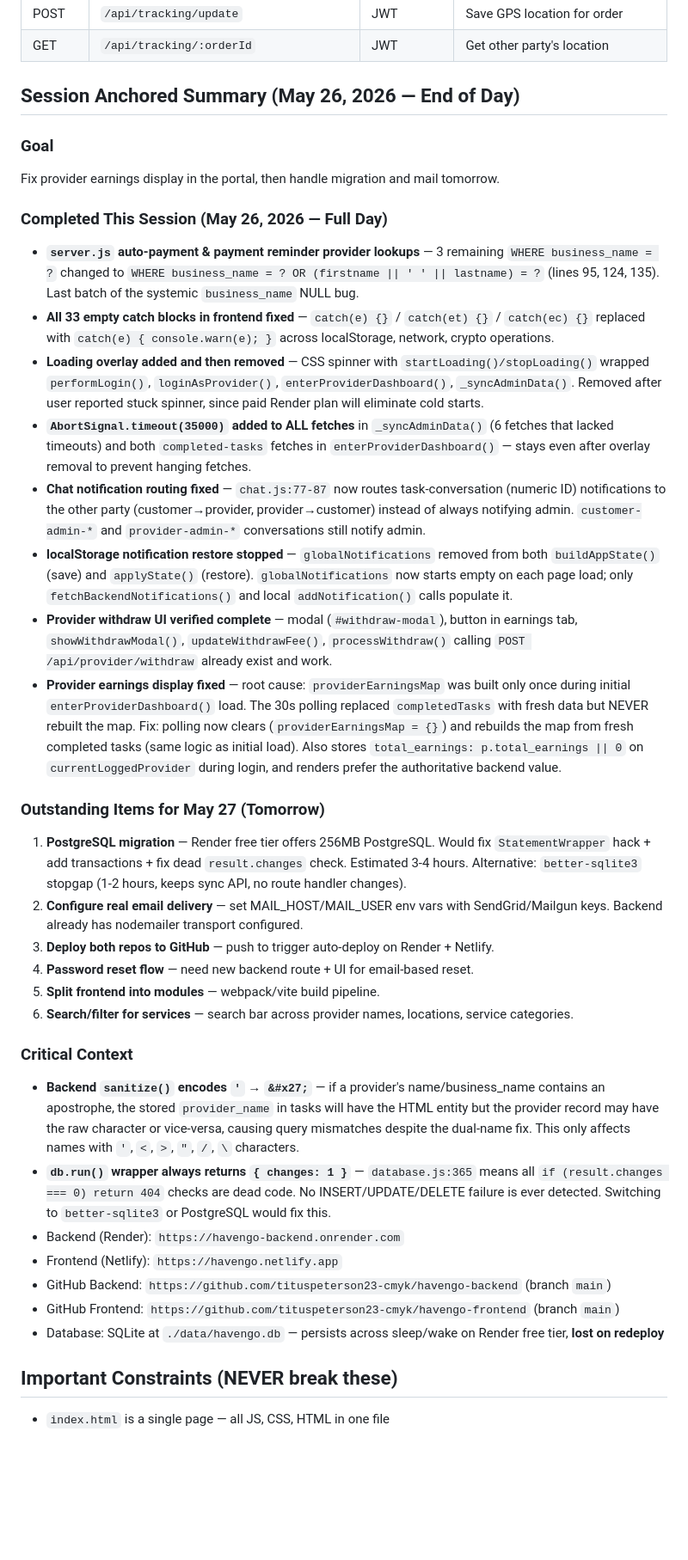
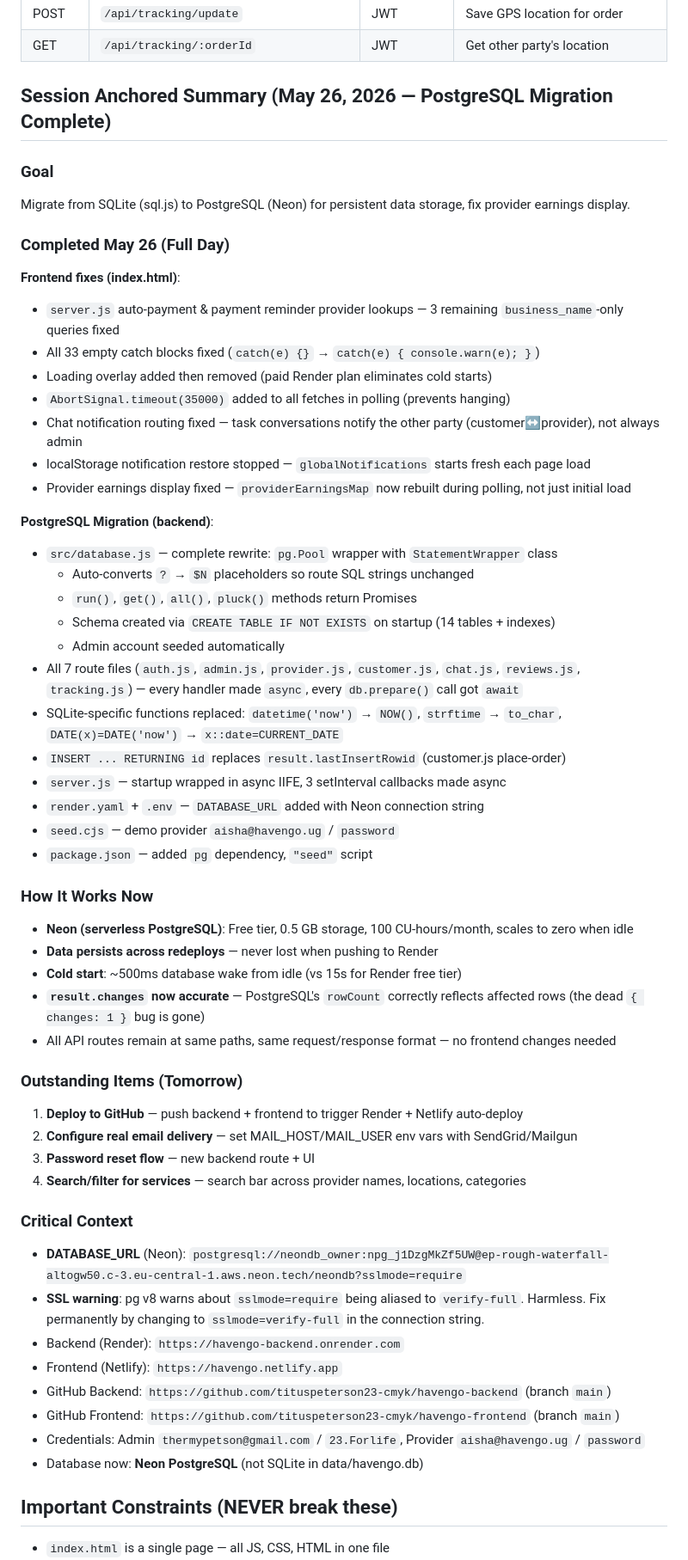
Before and after one commit to tituspeterson23-cmyk/havengo-backend, a Markdown page: AGENTS.md, the part around the change. Shown at 86% size. Rendered like a GitHub page; blank space fills up the shorter version.

Commit message:
Update AGENTS.md with PostgreSQL migration checkpoint

```diff
--- a/AGENTS.md
+++ b/AGENTS.md
@@ -166,37 +166,57 @@ These changes enable the app to work across different browsers/sessions:
 | POST | `/api/tracking/update` | JWT | Save GPS location for order |
 | GET | `/api/tracking/:orderId` | JWT | Get other party's location |
 
-## Session Anchored Summary (May 26, 2026 — End of Day)
+## Session Anchored Summary (May 26, 2026 — PostgreSQL Migration Complete)
 
 ### Goal
-Fix provider earnings display in the portal, then handle migration and mail tomorrow.
+Migrate from SQLite (sql.js) to PostgreSQL (Neon) for persistent data storage, fix provider earnings display.
 
-### Completed This Session (May 26, 2026 — Full Day)
-- **`server.js` auto-payment & payment reminder provider lookups** — 3 remaining `WHERE business_name = ?` changed to `WHERE business_name = ? OR (firstname || ' ' || lastname) = ?` (lines 95, 124, 135). Last batch of the systemic `business_name` NULL bug.
-- **All 33 empty catch blocks in frontend fixed** — `catch(e) {}` / `catch(et) {}` / `catch(ec) {}` replaced with `catch(e) { console.warn(e); }` across localStorage, network, crypto operations.
-- **Loading overlay added and then removed** — CSS spinner with `startLoading()/stopLoading()` wrapped `performLogin()`, `loginAsProvider()`, `enterProviderDashboard()`, `_syncAdminData()`. Removed after user reported stuck spinner, since paid Render plan will eliminate cold starts.
-- **`AbortSignal.timeout(35000)` added to ALL fetches** in `_syncAdminData()` (6 fetches that lacked timeouts) and both `completed-tasks` fetches in `enterProviderDashboard()` — stays even after overlay removal to prevent hanging fetches.
-- **Chat notification routing fixed** — `chat.js:77-87` now routes task-conversation (numeric ID) notifications to the other party (customer→provider, provider→customer) instead of always notifying admin. `customer-admin-*` and `provider-admin-*` conversations still notify admin.
-- **localStorage notification restore stopped** — `globalNotifications` removed from both `buildAppState()` (save) and `applyState()` (restore). `globalNotifications` now starts empty on each page load; only `fetchBackendNotifications()` and local `addNotification()` calls populate it.
-- **Provider withdraw UI verified complete** — modal (`#withdraw-modal`), button in earnings tab, `showWithdrawModal()`, `updateWithdrawFee()`, `processWithdraw()` calling `POST /api/provider/withdraw` already exist and work.
-- **Provider earnings display fixed** — root cause: `providerEarningsMap` was built only once during initial `enterProviderDashboard()` load. The 30s polling replaced `completedTasks` with fresh data but NEVER rebuilt the map. Fix: polling now clears (`providerEarningsMap = {}`) and rebuilds the map from fresh completed tasks (same logic as initial load). Also stores `total_earnings: p.total_earnings || 0` on `currentLoggedProvider` during login, and renders prefer the authoritative backend value.
+### Completed May 26 (Full Day)
+**Frontend fixes (index.html)**:
+- `server.js` auto-payment & payment reminder provider lookups — 3 remaining `business_name`-only queries fixed
+- All 33 empty catch blocks fixed (`catch(e) {}` → `catch(e) { console.warn(e); }`)
+- Loading overlay added then removed (paid Render plan eliminates cold starts)
+- `AbortSignal.timeout(35000)` added to all fetches in polling (prevents hanging)
+- Chat notification routing fixed — task conversations notify the other party (customer↔provider), not always admin
+- localStorage notification restore stopped — `globalNotifications` starts fresh each page load
+- Provider earnings display fixed — `providerEarningsMap` now rebuilt during polling, not just initial load
 
-### Outstanding Items for May 27 (Tomorrow)
-1. **PostgreSQL migration** — Render free tier offers 256MB PostgreSQL. Would fix `StatementWrapper` hack + add transactions + fix dead `result.changes` check. Estimated 3-4 hours. Alternative: `better-sqlite3` stopgap (1-2 hours, keeps sync API, no route handler changes).
-2. **Configure real email delivery** — set MAIL_HOST/MAIL_USER env vars with SendGrid/Mailgun keys. Backend already has nodemailer transport configured.
-3. **Deploy both repos to GitHub** — push to trigger auto-deploy on Render + Netlify.
-4. **Password reset flow** — need new backend route + UI for email-based reset.
-5. **Split frontend into modules** — webpack/vite build pipeline.
-6. **Search/filter for services** — search bar across provider names, locations, service categories.
+**PostgreSQL Migration (backend)**:
+- `src/database.js` — complete rewrite: `pg.Pool` wrapper with `StatementWrapper` class
+  - Auto-converts `?` → `$N` placeholders so route SQL strings unchanged
+  - `run()`, `get()`, `all()`, `pluck()` methods return Promises
+  - Schema created via `CREATE TABLE IF NOT EXISTS` on startup (14 tables + indexes)
+  - Admin account seeded automatically
+- All 7 route files (`auth.js`, `admin.js`, `provider.js`, `customer.js`, `chat.js`, `reviews.js`, `tracking.js`) — every handler made `async`, every `db.prepare()` call got `await`
+- SQLite-specific functions replaced: `datetime('now')` → `NOW()`, `strftime` → `to_char`, `DATE(x)=DATE('now')` → `x::date=CURRENT_DATE`
+- `INSERT ... RETURNING id` replaces `result.lastInsertRowid` (customer.js place-order)
+- `server.js` — startup wrapped in async IIFE, 3 setInterval callbacks made async
+- `render.yaml` + `.env` — `DATABASE_URL` added with Neon connection string
+- `seed.cjs` — demo provider `aisha@havengo.ug` / `password`
+- `package.json` — added `pg` dependency, `"seed"` script
+
+### How It Works Now
+- **Neon (serverless PostgreSQL)**: Free tier, 0.5 GB storage, 100 CU-hours/month, scales to zero when idle
+- **Data persists across redeploys** — never lost when pushing to Render
+- **Cold start**: ~500ms database wake from idle (vs 15s for Render free tier)
+- **`result.changes` now accurate** — PostgreSQL's `rowCount` correctly reflects affected rows (the dead `{ changes: 1 }` bug is gone)
+- All API routes remain at same paths, same request/response format — no frontend changes needed
+
+### Outstanding Items (Tomorrow)
+1. **Deploy to GitHub** — push backend + frontend to trigger Render + Netlify auto-deploy
+2. **Configure real email delivery** — set MAIL_HOST/MAIL_USER env vars with SendGrid/Mailgun
+3. **Password reset flow** — new backend route + UI
+4. **Search/filter for services** — search bar across provider names, locations, categories
 
 ### Critical Context
-- **Backend `sanitize()` encodes `'` → `&#x27;`** — if a provider's name/business_name contains an apostrophe, the stored `provider_name` in tasks will have the HTML entity but the provider record may have the raw character or vice-versa, causing query mismatches despite the dual-name fix. This only affects names with `'`, `<`, `>`, `"`, `/`, `\` characters.
-- **`db.run()` wrapper always returns `{ changes: 1 }`** — `database.js:365` means all `if (result.changes === 0) return 404` checks are dead code. No INSERT/UPDATE/DELETE failure is ever detected. Switching to `better-sqlite3` or PostgreSQL would fix this.
+- **DATABASE_URL** (Neon): `postgresql://neondb_owner:npg_j1DzgMkZf5UW@ep-rough-waterfall-altogw50.c-3.eu-central-1.aws.neon.tech/neondb?sslmode=require`
+- **SSL warning**: pg v8 warns about `sslmode=require` being aliased to `verify-full`. Harmless. Fix permanently by changing to `sslmode=verify-full` in the connection string.
 - Backend (Render): `https://havengo-backend.onrender.com`
 - Frontend (Netlify): `https://havengo.netlify.app`
 - GitHub Backend: `https://github.com/tituspeterson23-cmyk/havengo-backend` (branch `main`)
 - GitHub Frontend: `https://github.com/tituspeterson23-cmyk/havengo-frontend` (branch `main`)
-- Database: SQLite at `./data/havengo.db` — persists across sleep/wake on Render free tier, **lost on redeploy**
+- Credentials: Admin `thermypetson@gmail.com` / `23.Forlife`, Provider `aisha@havengo.ug` / `password`
+- Database now: **Neon PostgreSQL** (not SQLite in data/havengo.db)
 
 ## Important Constraints (NEVER break these)
 - `index.html` is a single page — all JS, CSS, HTML in one file
```
